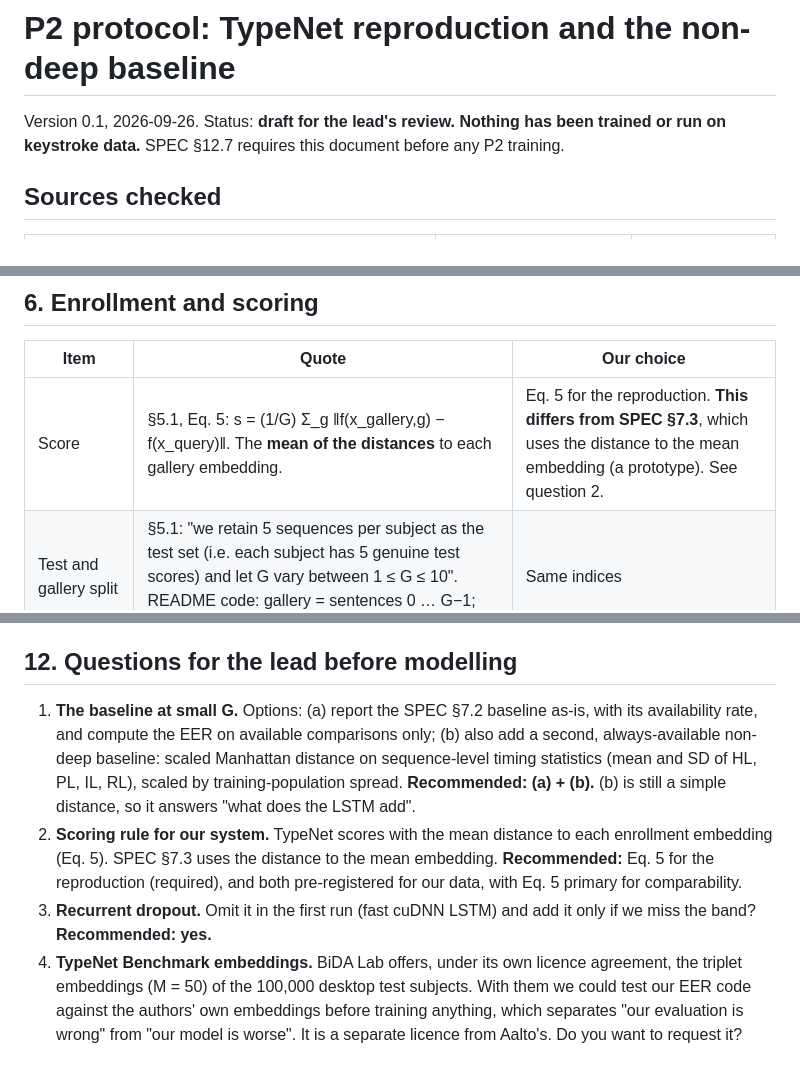
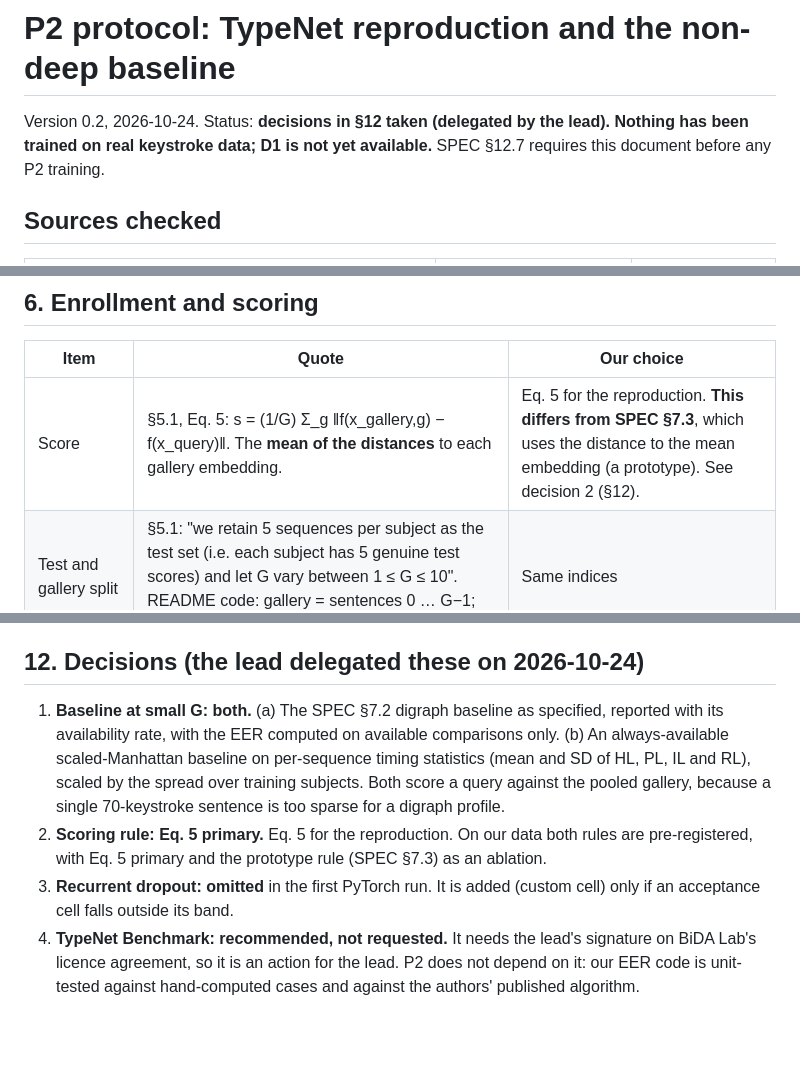
Before and after one commit to abhishekmitraaa/multimodal-integrity-scoring, a Markdown page: docs/p2_protocol.md, 3 parts joined by grey strips. Drawn GitHub-style; blank space fills up the shorter version.

Commit message:
docs(p2): record the delegated P2 decisions (D-031)
Both non-deep baselines; Eq. 5 primary with the prototype as ablation; no
recurrent dropout in the first run; the TypeNet Benchmark licence stays an
action for the lead.

Co-Authored-By: Claude Opus 5.5 <noreply@anthropic.com>

```diff
--- a/docs/p2_protocol.md
+++ b/docs/p2_protocol.md
@@ -1,7 +1,7 @@
 # P2 protocol: TypeNet reproduction and the non-deep baseline
 
-Version 0.1, 2026-09-26. Status: **draft for the lead's review. Nothing has been trained or run on
-keystroke data.** SPEC §12.7 requires this document before any P2 training.
+Version 0.2, 2026-10-24. Status: **decisions in §12 taken (delegated by the lead). Nothing has been
+trained on real keystroke data; D1 is not yet available.** SPEC §12.7 requires this document before any P2 training.
 
 ## Sources checked
 
@@ -137,7 +137,7 @@ The two parametrisations are equivalent. The encoder's unit test will check the
 
 | Item | Quote | Our choice |
 |---|---|---|
-| Score | §5.1, Eq. 5: s = (1/G) Σ_g ‖f(x_gallery,g) − f(x_query)‖. The **mean of the distances** to each gallery embedding. | Eq. 5 for the reproduction. **This differs from SPEC §7.3**, which uses the distance to the mean embedding (a prototype). See question 2. |
+| Score | §5.1, Eq. 5: s = (1/G) Σ_g ‖f(x_gallery,g) − f(x_query)‖. The **mean of the distances** to each gallery embedding. | Eq. 5 for the reproduction. **This differs from SPEC §7.3**, which uses the distance to the mean embedding (a prototype). See decision 2 (§12). |
 | Test and gallery split | §5.1: "we retain 5 sequences per subject as the test set (i.e. each subject has 5 genuine test scores) and let G vary between 1 ≤ G ≤ 10". README code: gallery = sentences 0 … G−1; genuine queries = sentences 10–14. | Same indices |
 | Impostors | §5.1: "for each enrolled subject we choose one test sample from each remaining subject … each subject has 5 genuine scores and k − 1 impostor scores". README code: the impostor query is sentence 11 of every other test subject. | Same |
 | G values | Table 2: G ∈ {1, 2, 5, 7, 10} | The paper's grid for the reproduction. Our own data keeps SPEC §7.3's {1, 3, 5, 10}. |
@@ -230,21 +230,17 @@ results):
   `INTEGRITY_DATA_ROOT`. Nothing derived from D1 is committed until the lead has checked the
   licence's redistribution terms.
 
-## 12. Questions for the lead before modelling
+## 12. Decisions (the lead delegated these on 2026-10-24)
 
-1. **The baseline at small G.** Options: (a) report the SPEC §7.2 baseline as-is, with its
-   availability rate, and compute the EER on available comparisons only; (b) also add a second,
-   always-available non-deep baseline: scaled Manhattan distance on sequence-level timing statistics
-   (mean and SD of HL, PL, IL, RL), scaled by training-population spread. **Recommended: (a) + (b).**
-   (b) is still a simple distance, so it answers "what does the LSTM add".
-2. **Scoring rule for our system.** TypeNet scores with the mean distance to each enrollment
-   embedding (Eq. 5). SPEC §7.3 uses the distance to the mean embedding. **Recommended:** Eq. 5 for
-   the reproduction (required), and both pre-registered for our data, with Eq. 5 primary for
-   comparability.
-3. **Recurrent dropout.** Omit it in the first run (fast cuDNN LSTM) and add it only if we miss the
-   band? **Recommended: yes.**
-4. **TypeNet Benchmark embeddings.** BiDA Lab offers, under its own licence agreement, the triplet
-   embeddings (M = 50) of the 100,000 desktop test subjects. With them we could test our EER code
-   against the authors' own embeddings before training anything, which separates "our evaluation
-   is wrong" from "our model is worse". It is a separate licence from Aalto's. Do you want to
-   request it?
+1. **Baseline at small G: both.** (a) The SPEC §7.2 digraph baseline as specified, reported with
+   its availability rate, with the EER computed on available comparisons only. (b) An
+   always-available scaled-Manhattan baseline on per-sequence timing statistics (mean and SD of
+   HL, PL, IL and RL), scaled by the spread over training subjects. Both score a query against the
+   pooled gallery, because a single 70-keystroke sentence is too sparse for a digraph profile.
+2. **Scoring rule: Eq. 5 primary.** Eq. 5 for the reproduction. On our data both rules are
+   pre-registered, with Eq. 5 primary and the prototype rule (SPEC §7.3) as an ablation.
+3. **Recurrent dropout: omitted** in the first PyTorch run. It is added (custom cell) only if an
+   acceptance cell falls outside its band.
+4. **TypeNet Benchmark: recommended, not requested.** It needs the lead's signature on BiDA Lab's
+   licence agreement, so it is an action for the lead. P2 does not depend on it: our EER code is
+   unit-tested against hand-computed cases and against the authors' published algorithm.
```
Also changed, not shown: other parts of docs/p2_protocol.md (+2 -2 lines), docs/DECISIONS.md (+2 -2 lines), docs/SPEC.md (+5 -5 lines).
